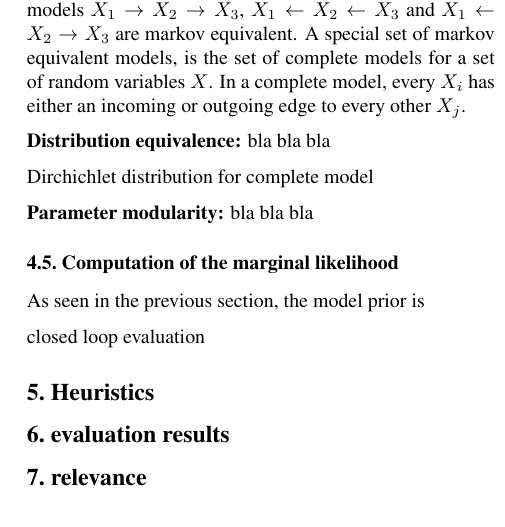
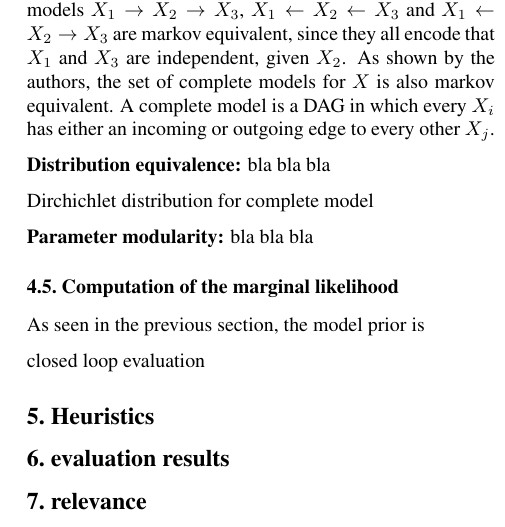
Before and after one commit to MoritzHamann/structure_learning_paper, a LaTeX paper (HauptseminarWS1314.tex): part of one column of page 3 of 7, cut so that both start at the same text. Compiled offline with pdfLaTeX.

Commit message:
small change:

```diff
--- a/HauptseminarWS1314.tex
+++ b/HauptseminarWS1314.tex
@@ -231,9 +231,10 @@ In this chapter, we present the basics
 	if they encode the same conditional independence relation (?) of $X$. For example, in the case of
 	$X=\{X_1,X_2,X_3\}$, the models $X_1 \rightarrow X_2 \rightarrow X_3$,
 	$X_1 \leftarrow X_2 \leftarrow X_3$ and $X_1 \leftarrow X_2 \rightarrow X_3$ are
-	markov equivalent. A special set of markov equivalent models, is the set of
-	complete models for a set of random variables $X$. In a complete model, every $X_i$ has either an
-	incoming or outgoing edge to every other $X_j$.
+	markov equivalent, since they all encode that $X_1$ and $X_3$ are independent, given $X_2$.
+	As shown by the authors, the set of complete models for $X$ is also markov equivalent.
+	A complete model is a DAG in which every $X_i$ has either an 	incoming or outgoing edge
+	to every other $X_j$.
 
 	\textbf{Distribution equivalence:}
 	bla bla bla
```
Also changed, not shown: HauptseminarWS1314.pdf, 2 other files.
